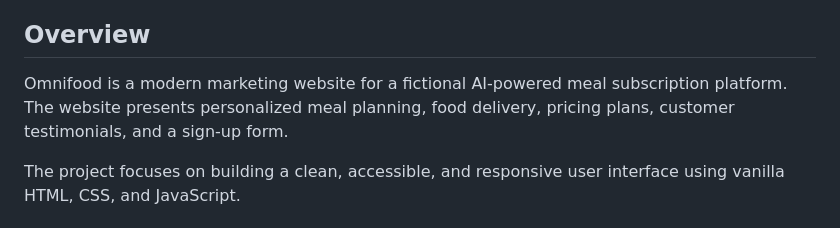
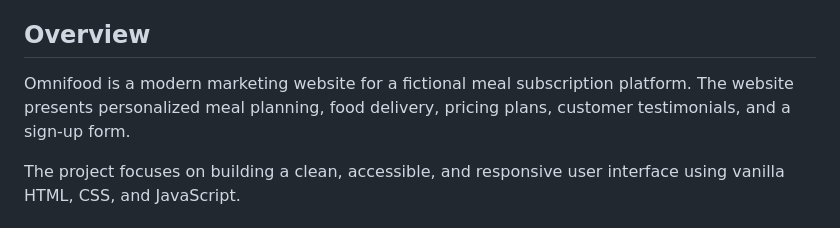
Before and after one commit to NiMaRhM/Omnifood, a Markdown page: README.md, the part around the change. GitHub-like rendering.

```diff
--- a/README.md
+++ b/README.md
@@ -18,7 +18,7 @@ This project is based on the course **Build Responsive Real-World Websites with
 
 ## Overview
 
-Omnifood is a modern marketing website for a fictional AI-powered meal subscription platform. The website presents personalized meal planning, food delivery, pricing plans, customer testimonials, and a sign-up form.
+Omnifood is a modern marketing website for a fictional meal subscription platform. The website presents personalized meal planning, food delivery, pricing plans, customer testimonials, and a sign-up form.
 
 The project focuses on building a clean, accessible, and responsive user interface using vanilla HTML, CSS, and JavaScript.
 
```
